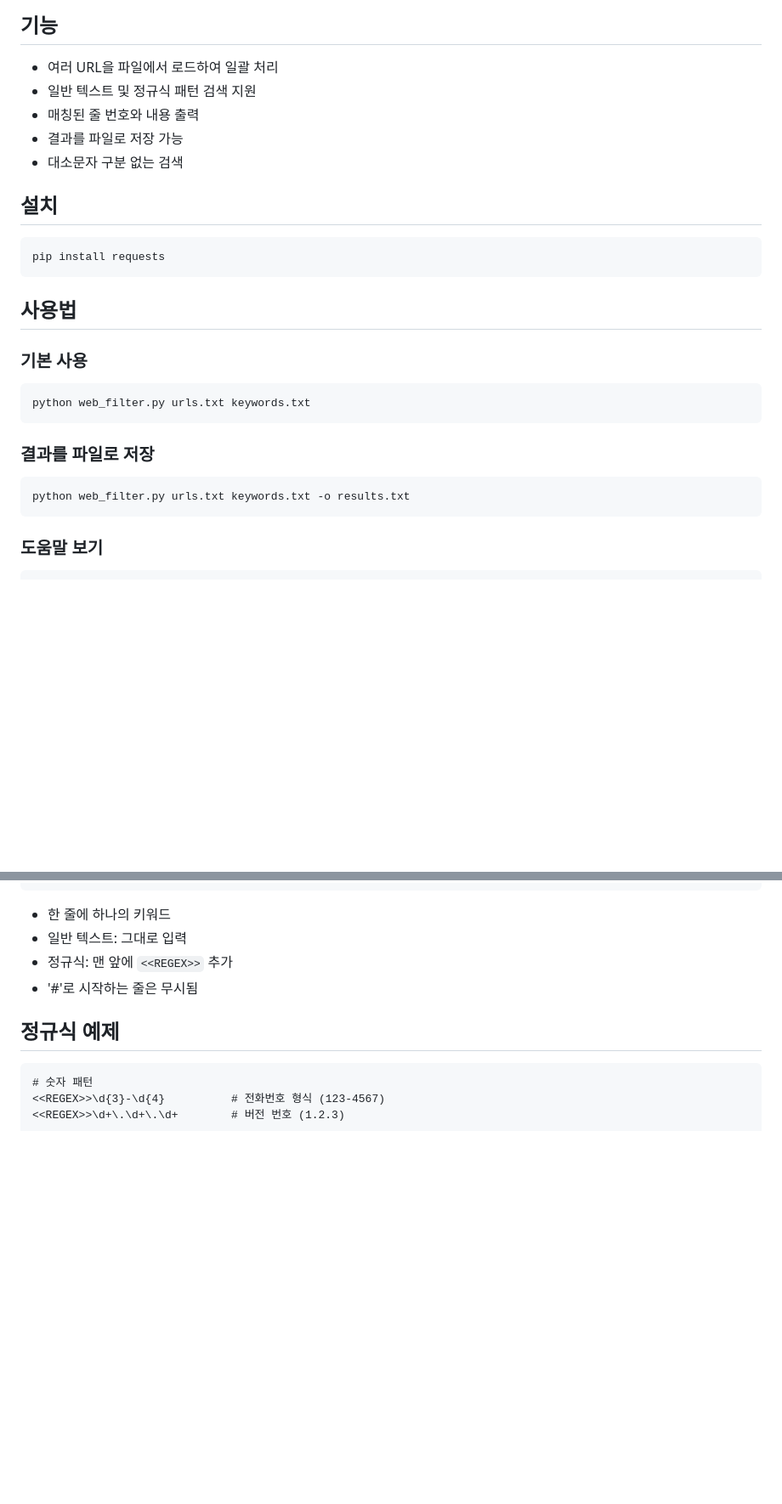
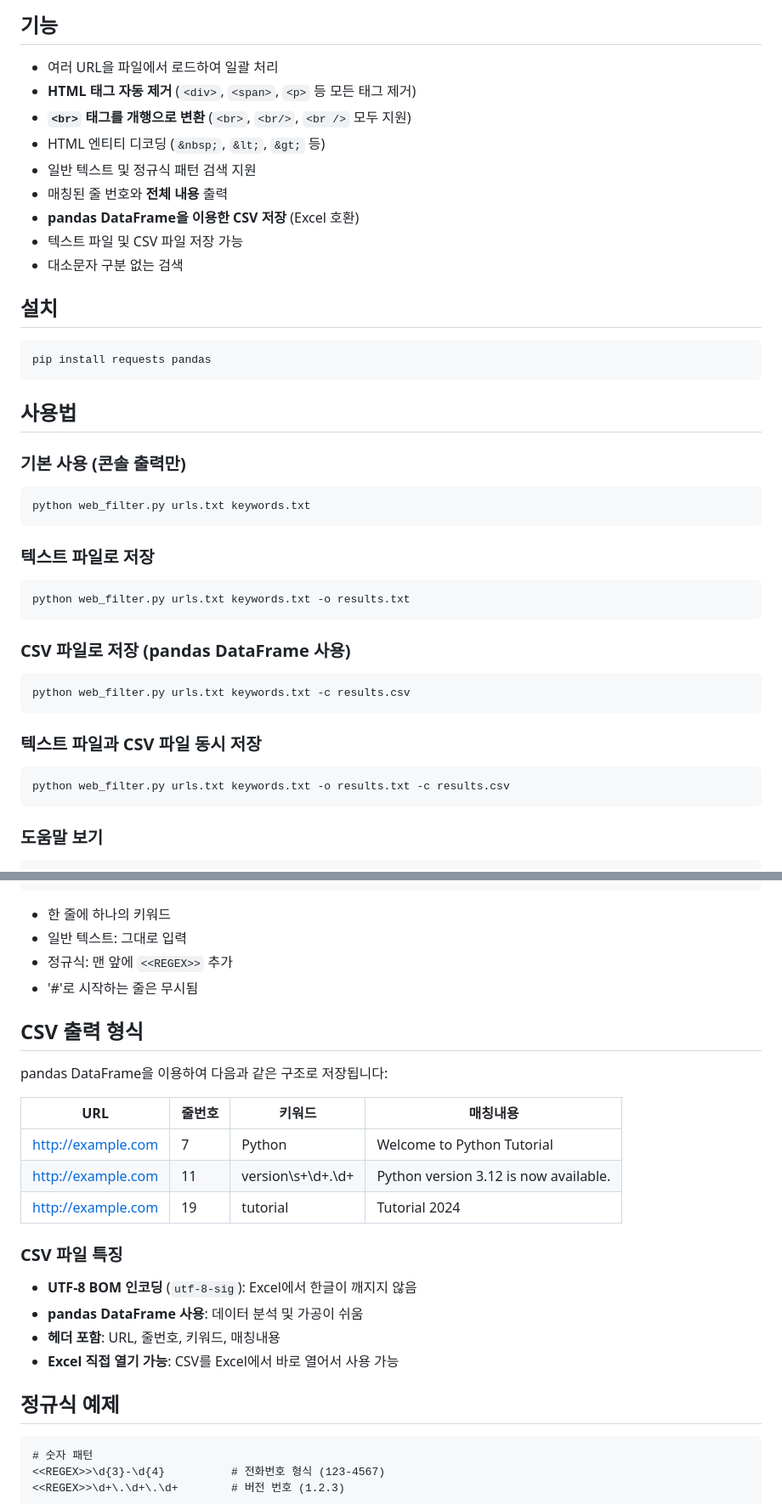
Before and after one commit to iamnotkidding/pylearnning, a Markdown page: web_filter.md, 2 parts joined by grey strips. Shown at 85% size. Rendered like a GitHub page; blank space fills up the shorter version.

````diff
--- a/web_filter.md
+++ b/web_filter.md
@@ -5,29 +5,45 @@
 ## 기능
 
 - 여러 URL을 파일에서 로드하여 일괄 처리
+- **HTML 태그 자동 제거** (`<div>`, `<span>`, `<p>` 등 모든 태그 제거)
+- **`<br>` 태그를 개행으로 변환** (`<br>`, `<br/>`, `<br />` 모두 지원)
+- HTML 엔티티 디코딩 (`&nbsp;`, `&lt;`, `&gt;` 등)
 - 일반 텍스트 및 정규식 패턴 검색 지원
-- 매칭된 줄 번호와 내용 출력
-- 결과를 파일로 저장 가능
+- 매칭된 줄 번호와 **전체 내용** 출력
+- **pandas DataFrame을 이용한 CSV 저장** (Excel 호환)
+- 텍스트 파일 및 CSV 파일 저장 가능
 - 대소문자 구분 없는 검색
 
 ## 설치
 
 ```bash
-pip install requests
+pip install requests pandas
 ```
 
 ## 사용법
 
-### 기본 사용
+### 기본 사용 (콘솔 출력만)
 
 ```bash
 python web_filter.py urls.txt keywords.txt
 ```
 
-### 결과를 파일로 저장
+### 텍스트 파일로 저장
 
 ```bash
 python web_filter.py urls.txt keywords.txt -o results.txt
+```
+
+### CSV 파일로 저장 (pandas DataFrame 사용)
+
+```bash
+python web_filter.py urls.txt keywords.txt -c results.csv
+```
+
+### 텍스트 파일과 CSV 파일 동시 저장
+
+```bash
+python web_filter.py urls.txt keywords.txt -o results.txt -c results.csv
 ```
 
 ### 도움말 보기
@@ -70,6 +86,23 @@ documentation
 - 정규식: 맨 앞에 `<<REGEX>>` 추가
 - '#'로 시작하는 줄은 무시됨
 
+## CSV 출력 형식
+
+pandas DataFrame을 이용하여 다음과 같은 구조로 저장됩니다:
+
+| URL | 줄번호 | 키워드 | 매칭내용 |
+|-----|--------|--------|----------|
+| http://example.com | 7 | Python | Welcome to Python Tutorial |
+| http://example.com | 11 | version\s+\d+\.\d+ | Python version 3.12 is now available. |
+| http://example.com | 19 | tutorial | Tutorial 2024 |
+
+### CSV 파일 특징
+
+- **UTF-8 BOM 인코딩** (`utf-8-sig`): Excel에서 한글이 깨지지 않음
+- **pandas DataFrame 사용**: 데이터 분석 및 가공이 쉬움
+- **헤더 포함**: URL, 줄번호, 키워드, 매칭내용
+- **Excel 직접 열기 가능**: CSV를 Excel에서 바로 열어서 사용 가능
+
 ## 정규식 예제
 
 ```
````
Also changed, not shown: other parts of web_filter.md (+130 -17 lines).
